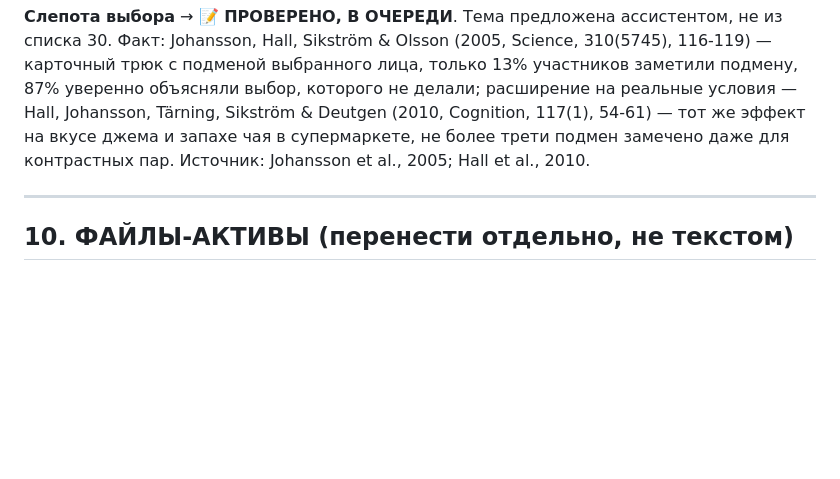
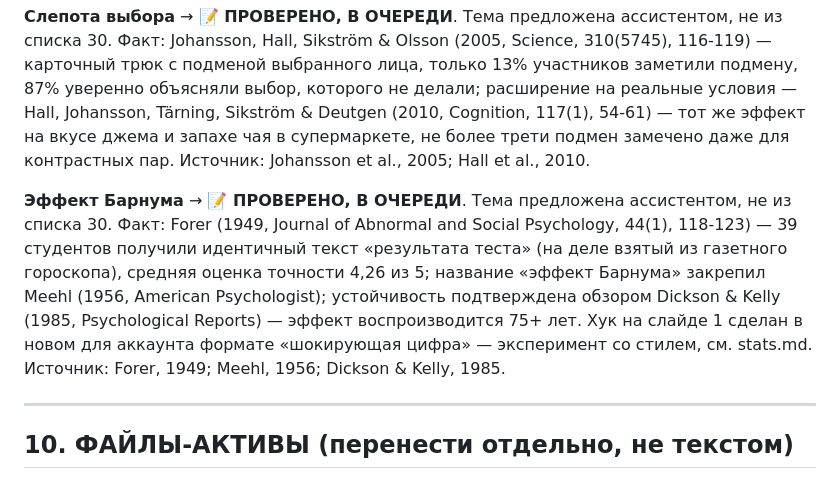
Before and after one commit to gkhanpasha22-dev/Novara, a Markdown page: blind_zones/MASTER.md, the part around the change. Drawn GitHub-style; blank space fills up the shorter version.

Commit message:
Добавить «Эффект Барнума» в MASTER.md и таблицу разметки хуков
Co-Authored-By: Claude Opus 4.8 <noreply@anthropic.com>
Claude-Session: https://claude.ai/code/session_017S8bQrU1PxvVyAbQvCK4qJ

```diff
--- a/blind_zones/MASTER.md
+++ b/blind_zones/MASTER.md
@@ -412,6 +412,8 @@ slide("Заголовок слайда 4", "Текст слайда 4.", D + "s4
 
 **Слепота выбора** → **📝 ПРОВЕРЕНО, В ОЧЕРЕДИ**. Тема предложена ассистентом, не из списка 30. Факт: Johansson, Hall, Sikström & Olsson (2005, Science, 310(5745), 116-119) — карточный трюк с подменой выбранного лица, только 13% участников заметили подмену, 87% уверенно объясняли выбор, которого не делали; расширение на реальные условия — Hall, Johansson, Tärning, Sikström & Deutgen (2010, Cognition, 117(1), 54-61) — тот же эффект на вкусе джема и запахе чая в супермаркете, не более трети подмен замечено даже для контрастных пар. Источник: Johansson et al., 2005; Hall et al., 2010.
 
+**Эффект Барнума** → **📝 ПРОВЕРЕНО, В ОЧЕРЕДИ**. Тема предложена ассистентом, не из списка 30. Факт: Forer (1949, Journal of Abnormal and Social Psychology, 44(1), 118-123) — 39 студентов получили идентичный текст «результата теста» (на деле взятый из газетного гороскопа), средняя оценка точности 4,26 из 5; название «эффект Барнума» закрепил Meehl (1956, American Psychologist); устойчивость подтверждена обзором Dickson & Kelly (1985, Psychological Reports) — эффект воспроизводится 75+ лет. Хук на слайде 1 сделан в новом для аккаунта формате «шокирующая цифра» — эксперимент со стилем, см. stats.md. Источник: Forer, 1949; Meehl, 1956; Dickson & Kelly, 1985.
+
 ---
 
 ## 10. ФАЙЛЫ-АКТИВЫ (перенести отдельно, не текстом)
```
Also changed, not shown: blind_zones/stats.md (+1 -0 lines).
